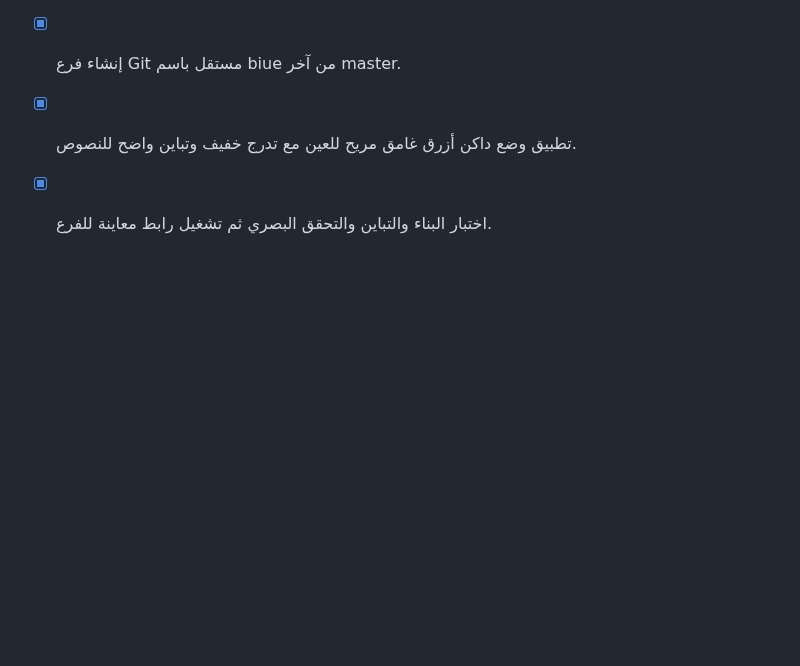
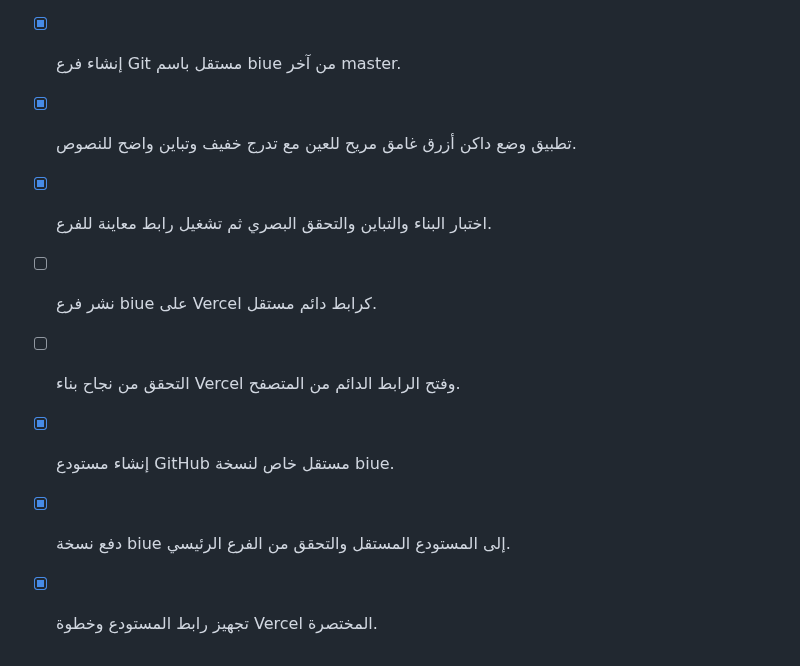
Before and after one commit to concordsharaf-source/hesabi, a Markdown page: todo.md, the part around the change. Drawn GitHub-style; blank space fills up the shorter version.

Commit message:
chore: track independent biue repository

```diff
--- a/todo.md
+++ b/todo.md
@@ -392,3 +392,8 @@
 - [x] إنشاء فرع Git مستقل باسم biue من آخر master.
 - [x] تطبيق وضع داكن أزرق غامق مريح للعين مع تدرج خفيف وتباين واضح للنصوص.
 - [x] اختبار البناء والتباين والتحقق البصري ثم تشغيل رابط معاينة للفرع.
+- [ ] نشر فرع biue على Vercel كرابط دائم مستقل.
+- [ ] التحقق من نجاح بناء Vercel وفتح الرابط الدائم من المتصفح.
+- [x] إنشاء مستودع GitHub مستقل خاص لنسخة biue.
+- [x] دفع نسخة biue إلى المستودع المستقل والتحقق من الفرع الرئيسي.
+- [x] تجهيز رابط المستودع وخطوة Vercel المختصرة.
```
